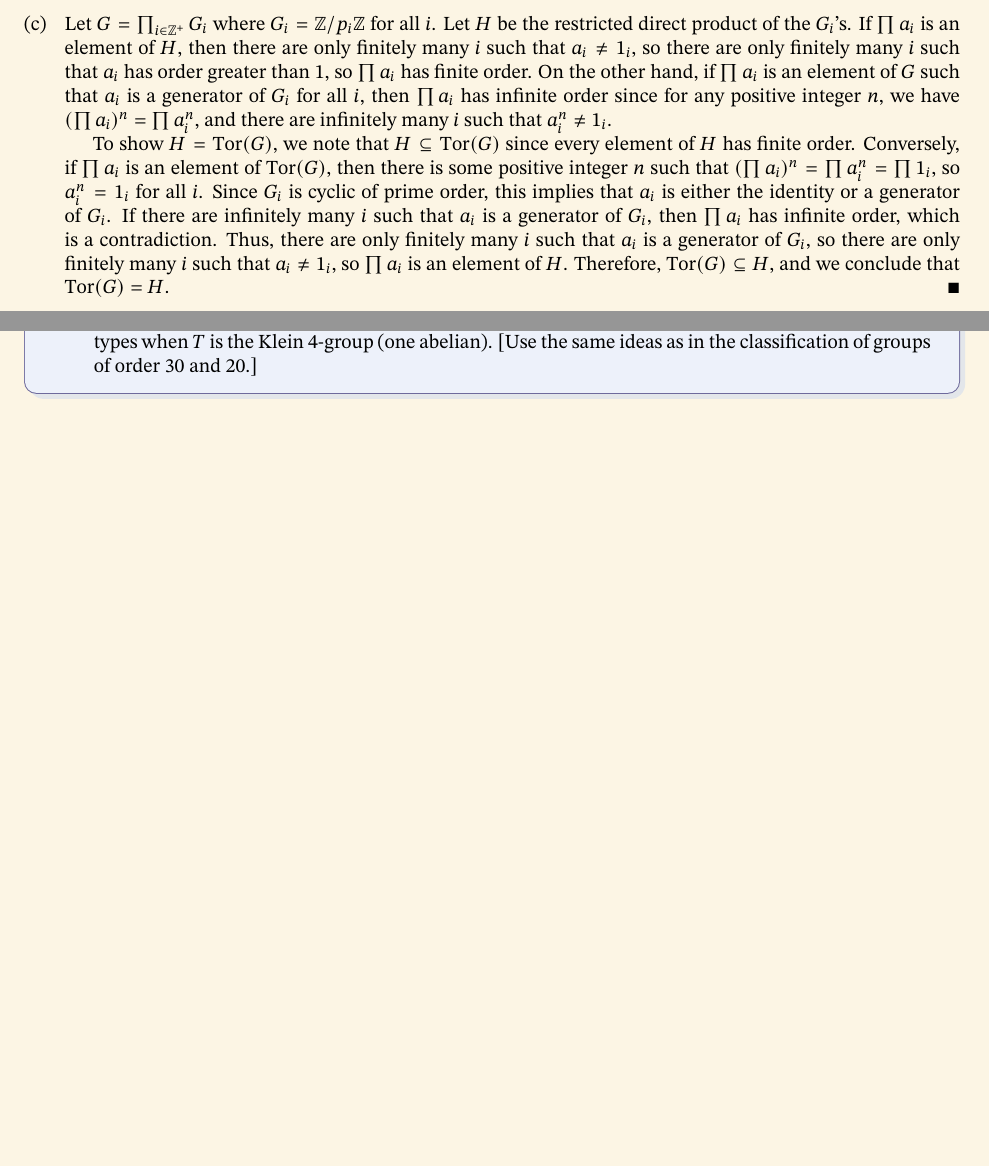
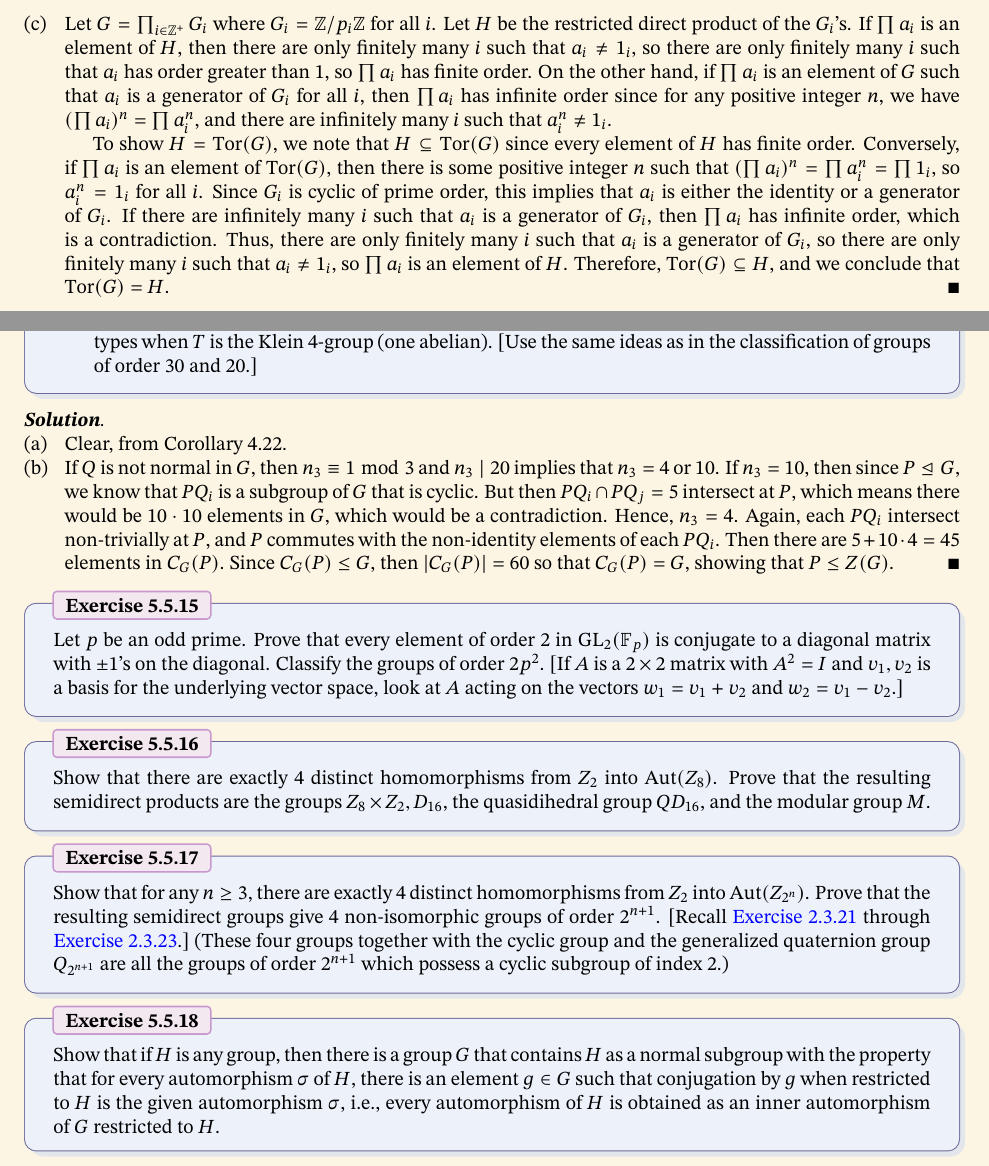
Before and after one commit to blanketism/Dummit-Foote-Solutions, a LaTeX problem sheet (dummit_foote_exercises.tex, which reads exercises/chap5ex.tex): two parts of pages 13 and 40 of 40, joined at a grey line, cut so that both start at the same text, the shorter picture padded with empty space. The pictures show the PDF file dummit_foote_exercises.pdf that the author committed with the source.

Commit message:
texed some exercises

```diff
--- a/exercises/chap5ex.tex
+++ b/exercises/chap5ex.tex
@@ -1413,5 +1413,21 @@ Let $H$ and $K$ be groups, let $\phi : K \to \aut(H)$ be a homomorphism, and ide
 
 \begin{solalph}
     \item Clear, from Corollary 4.22.
-    \item Let $n_5$ be the number of Sylow 5-subgroups of $G$. Then $n_5 \equiv 1 \bmod 5$ and $n_5 \mid 12$, so $n_5 = 6$. Let $P = \gen p$ and $Q = \gen q$. Then $|P| = 5$ and $|Q| = 3$. Since $n_5 = 6$, then there are six distinct Sylow 5-subgroups, say $\set{P_1, P_2, P_3, P_4, P_5, P_6}$. Since each Sylow 5-subgroup has four non-identity elements, then there are $6 \cdot 4 = 24$ elements of order 5 in $G$. Since $|G| = 60$, then there are $60 - 24 - 1 = 35$ elements of order not equal to 1 or 5. Since $Q$ is not normal in $G$, then let $n_3$ be the number of Sylow 3-subgroups of $G$. Then $n_3 \equiv 1 \bmod 3$ and $n_3 \mid 20$, so either $n_3 = 4$ or $n_3 = 10$. If we have the latter case, then there are ten distinct Sylow 3-subgroups, say $\set{Q_1, Q_2, Q_3, Q_4, Q_5, Q_6, Q_7, Q_8, Q_9, Q_{10}}$. Since each Sylow 3-subgroup has two non-identity elements, then there are $10 \cdot 2 = 20$ elements of order 3 in $G$. However, this is a contradiction because we only have at most 35 elements of order not equal to 1 or 5. Hence, we must have that $n_3 =4$, so there are four distinct Sylow 3-subgroups. Let $\set{Q_1, Q_2, Q_3, Q_4}$ be the four distinct Sylow 3-subgroups. Since each Sylow 3-subgroup has two non-identity elements, then there are a total of eight elements of order three in $G$. Since $|G| = 60$, then there are $60 - 24 - 8 - 1 = 27$ elements of order not equal to 1
+    \item If $Q$ is not normal in $G$, then $n_3 \equiv 1 \bmod 3$ and $n_3 \mid 20$ implies that $n_3 = 4$ or 10. If $n_3 = 10$, then since $P \nsub G$, we know that $PQ_i$ is a subgroup of $G$ that is cyclic. But then $PQ_i \cap PQ_j = 5$ intersect at $P$, which means there would be $10 \cdot 10$ elements in $G$, which would be a contradiction. Hence, $n_3 = 4$. Again, each $PQ_i$ intersect non-trivially at $P$, and $P$ commutes with the non-identity elements of each $PQ_i$. Then there are $5 + 10 \cdot 4 = 45$ elements in $C_G(P)$. Since $C_G(P) \leq G$, then $|C_G(P)| = 60$ so that $C_G(P) = G$, showing that $P \leq Z(G)$.
 \end{solalph}
+
+\begin{exercise}\label{ex5.5.15}
+    Let $p$ be an odd prime. Prove that every element of order 2 in $\gl_2(\f_p)$ is conjugate to a diagonal matrix with $\pm 1$'s on the diagonal. Classify the groups of order $2p^2$. [If $A$ is a $2 \times 2$ matrix with $A^2 = I$ and $v_1, v_2$ is a basis for the underlying vector space, look at $A$ acting on the vectors $w_1 = v_1 + v_2$ and $w_2 = v_1 - v_2$.]
+\end{exercise}
+
+\begin{exercise}\label{ex5.5.16}
+    Show that there are exactly 4 distinct homomorphisms from $Z_2$ into $\aut(Z_8)$. Prove that the resulting semidirect products are the groups $Z_8 \times Z_2, D_{16}$, the quasidihedral group $QD_{16}$, and the modular group $M$.
+\end{exercise}
+
+\begin{exercise}\label{ex5.5.17}
+    Show that for any $n \geq 3$, there are exactly 4 distinct homomorphisms from $Z_2$ into $\aut(Z_{2^n})$. Prove that the resulting semidirect groups give 4 non-isomorphic groups of order $2^{n + 1}$. [Recall \hyperref[ex2.3.21]{Exercise 2.3.21} through \hyperref[ex2.3.23]{Exercise 2.3.23}.] (These four groups together with the cyclic group and the generalized quaternion group $Q_{2^{n + 1}}$ are all the groups of order $2^{n + 1}$ which possess a cyclic subgroup of index 2.)
+\end{exercise}
+
+\begin{exercise}\label{ex5.5.18}
+    Show that if $H$ is any group, then there is a group $G$ that contains $H$ as a normal subgroup with the property that for every automorphism $\sigma$ of $H$, there is an element $g \in G$ such that conjugation by $g$ when restricted to $H$ is the given automorphism $\sigma$, i.e., every automorphism of $H$ is obtained as an inner automorphism of $G$ restricted to $H$.
+\end{exercise}
```
Also changed, not shown: dummit_foote_exercises.pdf.
